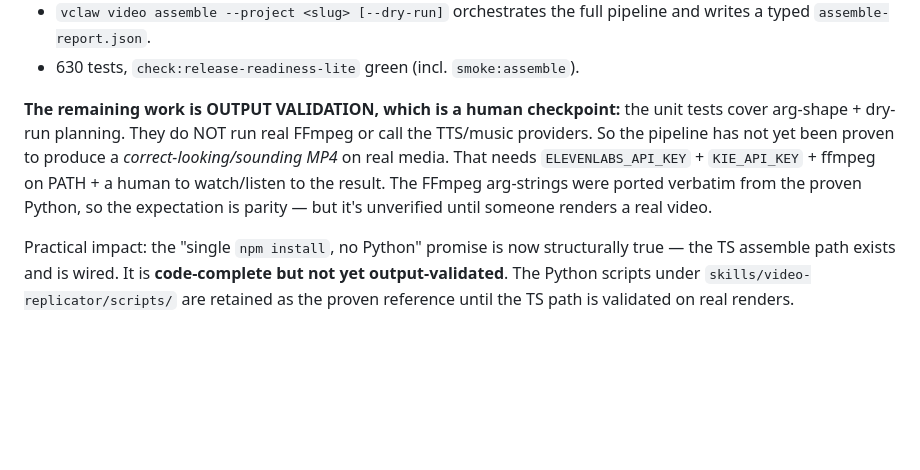
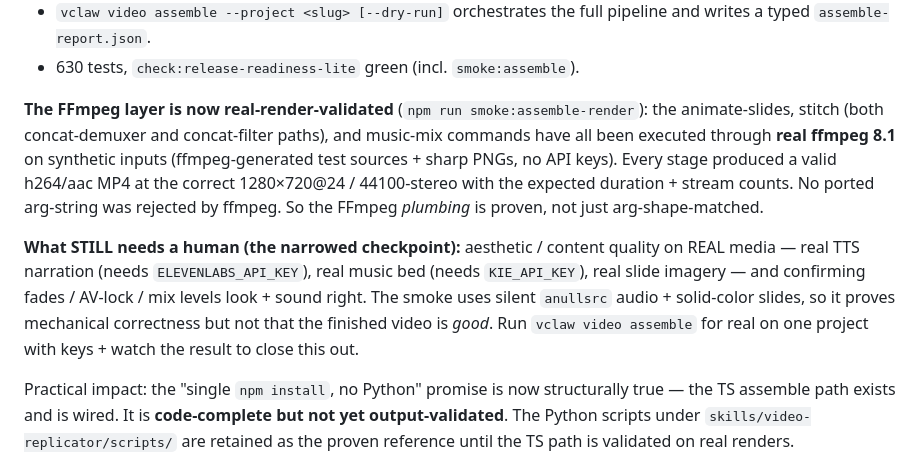
Before and after one commit to davendra/videoclaw-v3, a Markdown page: docs/MASTER_PLAN_ALIGNMENT.md, the part around the change. GitHub-like rendering; blank space fills up the shorter version.

Commit message:
docs: FFmpeg layer now real-render-validated (smoke:assemble-render passes)
All animate/stitch/music-mix commands execute through real ffmpeg 8.1 on
synthetic inputs and produce valid h264/aac MP4s. Narrows the human
checkpoint to aesthetic/content quality on real media (real TTS/music
keys + eyeballing), not mechanical FFmpeg correctness (now proven).

Co-Authored-By: Claude Opus 4.7 (1M context) <noreply@anthropic.com>

```diff
--- a/docs/MASTER_PLAN_ALIGNMENT.md
+++ b/docs/MASTER_PLAN_ALIGNMENT.md
@@ -35,14 +35,23 @@ is wired end-to-end:
   full pipeline and writes a typed `assemble-report.json`.
 - 630 tests, `check:release-readiness-lite` green (incl. `smoke:assemble`).
 
-**The remaining work is OUTPUT VALIDATION, which is a human checkpoint:**
-the unit tests cover arg-shape + dry-run planning. They do NOT run real
-FFmpeg or call the TTS/music providers. So the pipeline has not yet been
-proven to produce a *correct-looking/sounding MP4* on real media. That
-needs `ELEVENLABS_API_KEY` + `KIE_API_KEY` + ffmpeg on PATH + a human to
-watch/listen to the result. The FFmpeg arg-strings were ported verbatim
-from the proven Python, so the expectation is parity — but it's unverified
-until someone renders a real video.
+**The FFmpeg layer is now real-render-validated** (`npm run smoke:assemble-render`):
+the animate-slides, stitch (both concat-demuxer and concat-filter paths),
+and music-mix commands have all been executed through **real ffmpeg 8.1**
+on synthetic inputs (ffmpeg-generated test sources + sharp PNGs, no API
+keys). Every stage produced a valid h264/aac MP4 at the correct
+1280×720@24 / 44100-stereo with the expected duration + stream counts.
+No ported arg-string was rejected by ffmpeg. So the FFmpeg *plumbing* is
+proven, not just arg-shape-matched.
+
+**What STILL needs a human (the narrowed checkpoint):** aesthetic /
+content quality on REAL media — real TTS narration (needs
+`ELEVENLABS_API_KEY`), real music bed (needs `KIE_API_KEY`), real slide
+imagery — and confirming fades / AV-lock / mix levels look + sound right.
+The smoke uses silent `anullsrc` audio + solid-color slides, so it proves
+mechanical correctness but not that the finished video is *good*. Run
+`vclaw video assemble` for real on one project with keys + watch the
+result to close this out.
 
 Practical impact: the "single `npm install`, no Python" promise is now
 structurally true — the TS assemble path exists and is wired. It is
```
